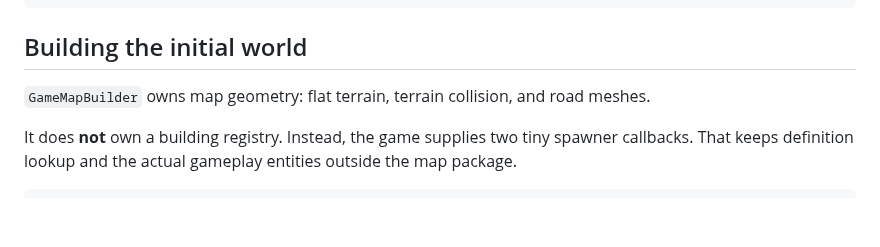
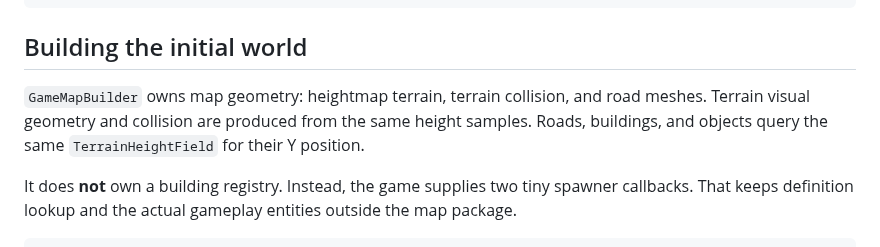
Before and after one commit to Technikhighknee/my-godot-collection, a Markdown page: map_system/README.md, the part around the change. Drawn GitHub-style; blank space fills up the shorter version.

Commit message:
Fix stale terrain documentation

```diff
--- a/map_system/README.md
+++ b/map_system/README.md
@@ -103,7 +103,7 @@ var slope_degrees := game_map.terrain.slope_at(Vector2(x, z));
 
 ## Building the initial world
 
-`GameMapBuilder` owns map geometry: flat terrain, terrain collision, and road meshes.
+`GameMapBuilder` owns map geometry: heightmap terrain, terrain collision, and road meshes. Terrain visual geometry and collision are produced from the same height samples. Roads, buildings, and objects query the same `TerrainHeightField` for their Y position.
 
 It does **not** own a building registry. Instead, the game supplies two tiny spawner callbacks. That keeps definition lookup and the actual gameplay entities outside the map package.
 
```
